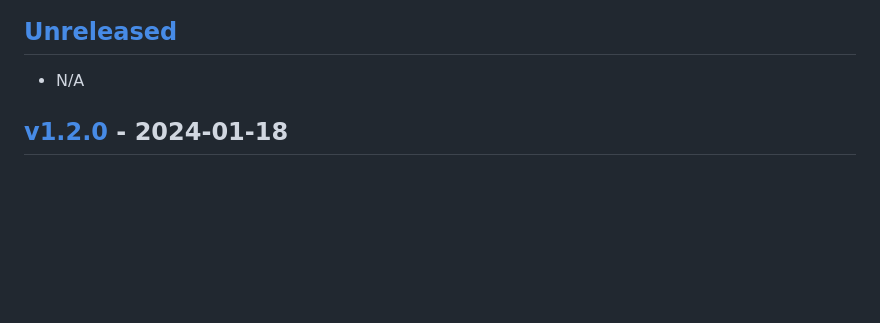
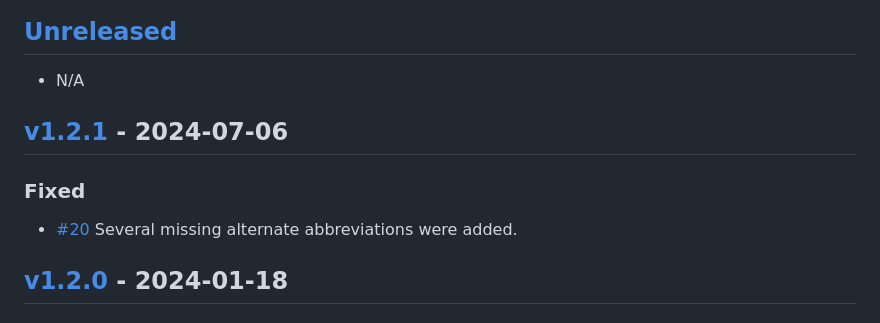
Before and after one commit to jakeboone02/parse-ingredient, a Markdown page: CHANGELOG.md, the part around the change printed below. GitHub-like rendering; blank space fills up the shorter version.

Commit message:
Update changelog for v1.2.1

```diff
--- a/CHANGELOG.md
+++ b/CHANGELOG.md
@@ -8,6 +8,12 @@ and this project adheres to [Semantic Versioning](http://semver.org/spec/v2.0.0.
 ## [Unreleased]
 
 - N/A
+
+## [v1.2.1] - 2024-07-06
+
+### Fixed
+
+- [#20] Several missing alternate abbreviations were added.
 
 ## [v1.2.0] - 2024-01-18
 
```
Also changed, not shown: other parts of CHANGELOG.md (+3 -1 lines).
